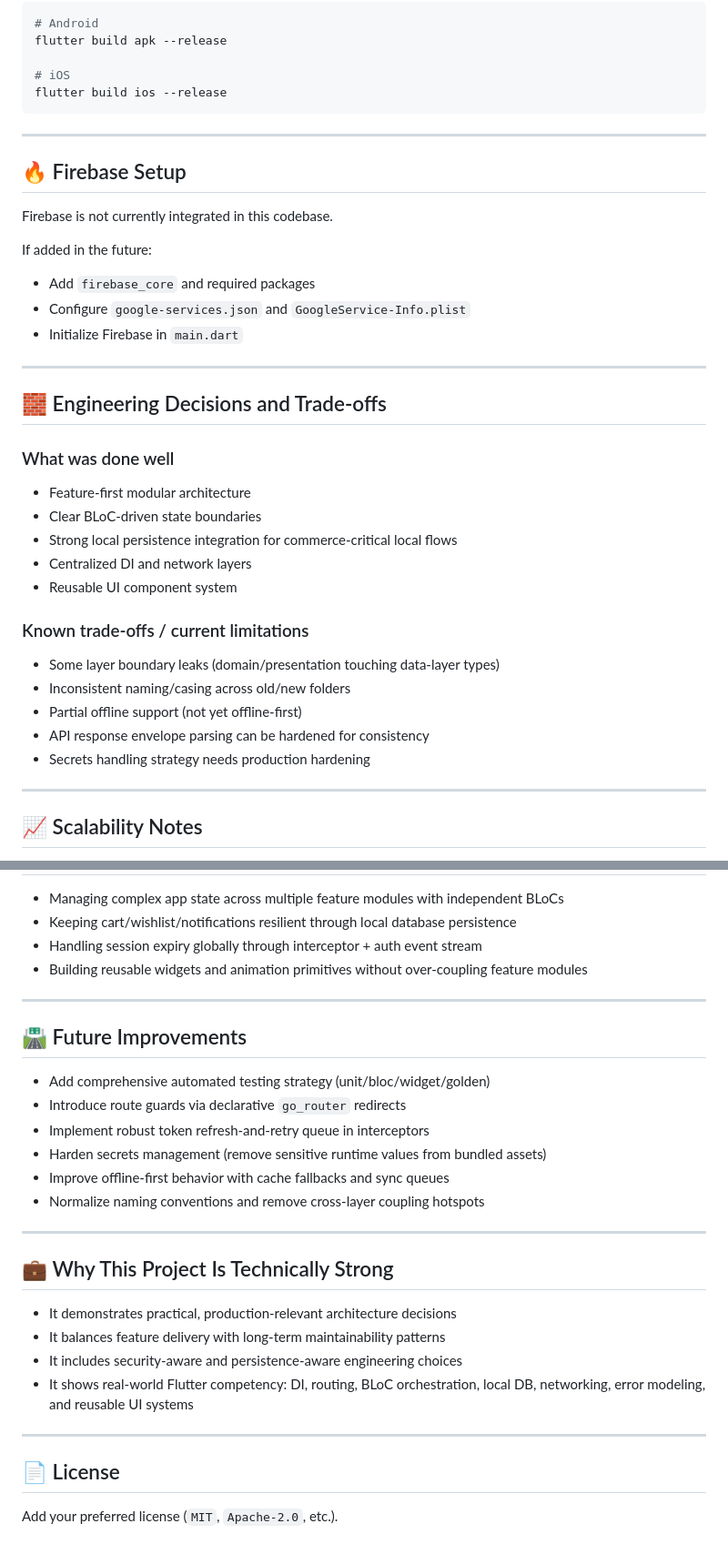
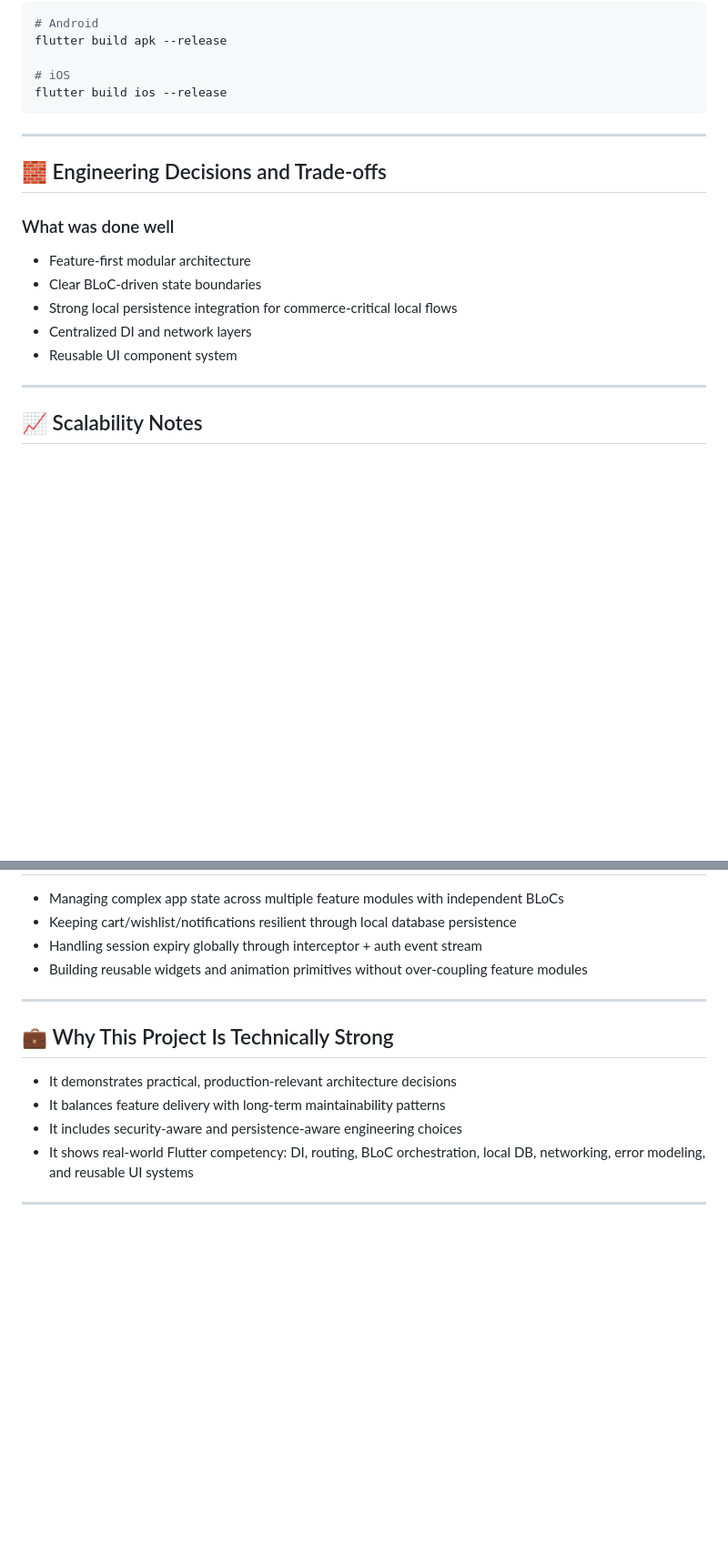
Before and after one commit to eslammadhoun/evo_project, a Markdown page: README.md, 2 parts joined by grey strips. Shown at 91% size. Rendered like a GitHub page; blank space fills up the shorter version.

```diff
--- a/README.md
+++ b/README.md
@@ -289,17 +285,6 @@ flutter build ios --release
 
 ---
 
-## 🔥 Firebase Setup
-
-Firebase is not currently integrated in this codebase.
-
-If added in the future:
-- Add `firebase_core` and required packages
-- Configure `google-services.json` and `GoogleService-Info.plist`
-- Initialize Firebase in `main.dart`
-
----
-
 ## 🧱 Engineering Decisions and Trade-offs
 
 ### What was done well
@@ -308,13 +293,6 @@ If added in the future:
 - Strong local persistence integration for commerce-critical local flows
 - Centralized DI and network layers
 - Reusable UI component system
-
-### Known trade-offs / current limitations
-- Some layer boundary leaks (domain/presentation touching data-layer types)
-- Inconsistent naming/casing across old/new folders
-- Partial offline support (not yet offline-first)
-- API response envelope parsing can be hardened for consistency
-- Secrets handling strategy needs production hardening
 
 ---
 
@@ -337,17 +315,6 @@ This architecture is ready to scale with:
 
 ---
 
-## 🛣️ Future Improvements
-
-- Add comprehensive automated testing strategy (unit/bloc/widget/golden)
-- Introduce route guards via declarative `go_router` redirects
-- Implement robust token refresh-and-retry queue in interceptors
-- Harden secrets management (remove sensitive runtime values from bundled assets)
-- Improve offline-first behavior with cache fallbacks and sync queues
-- Normalize naming conventions and remove cross-layer coupling hotspots
-
----
-
 ## 💼 Why This Project Is Technically Strong
 
 - It demonstrates practical, production-relevant architecture decisions
@@ -356,7 +323,3 @@ This architecture is ready to scale with:
 - It shows real-world Flutter competency: DI, routing, BLoC orchestration, local DB, networking, error modeling, and reusable UI systems
 
 ---
-
-## 📄 License
-
-Add your preferred license (`MIT`, `Apache-2.0`, etc.).
```
Also changed, not shown: other parts of README.md (+2 -6 lines).
